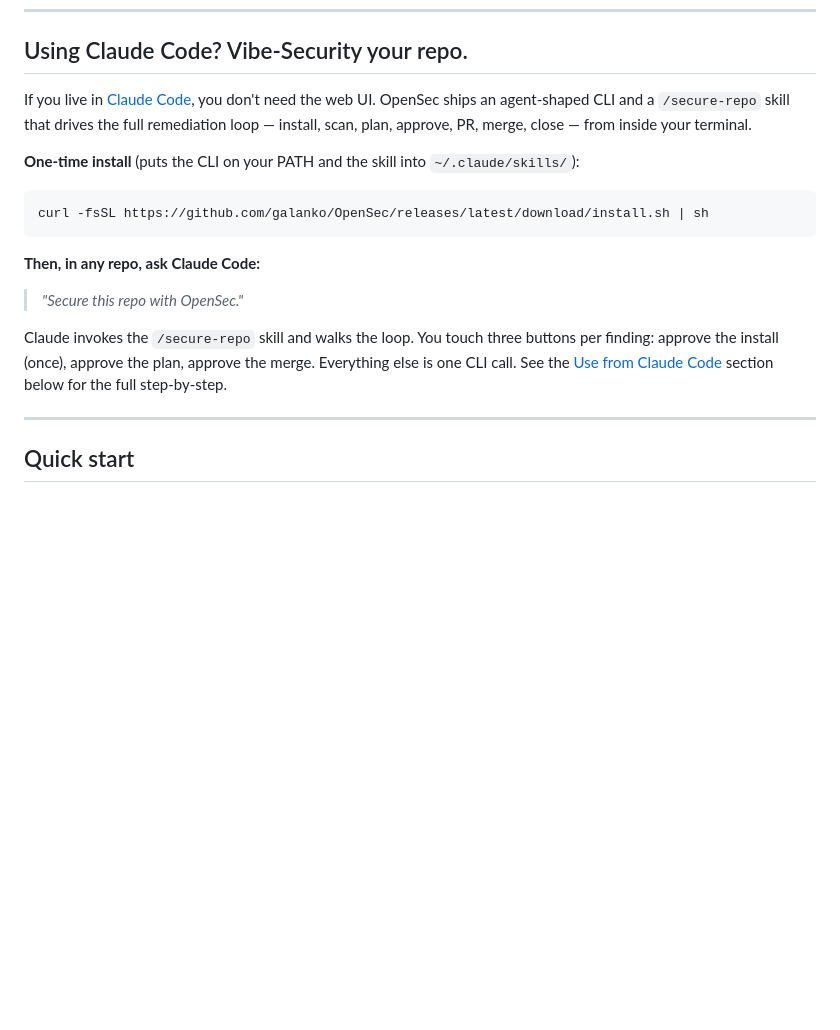
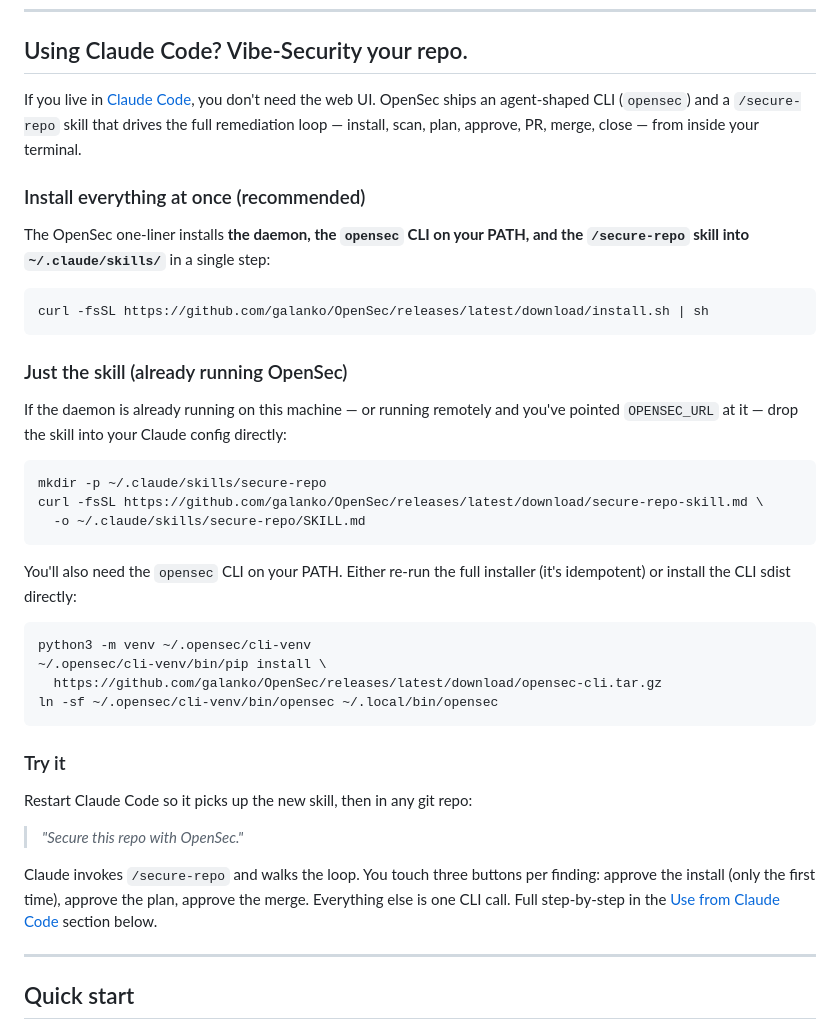
Before and after one commit to galanko/OpenSec, a Markdown page: README.md, the part around the change. Drawn GitHub-style; blank space fills up the shorter version.

Commit message:
docs(readme): explicit skill-install paths for Claude Code users
Reviewer noted the skill install was buried as a side effect of the
daemon installer. Make it the headline for Claude Code users:

  * "Install everything at once" — same one-liner, but the description
    now spells out that it installs the daemon, the CLI, AND the skill
    in one step.
  * "Just the skill (already running OpenSec)" — explicit recipe for
    users who run the daemon elsewhere (OPENSEC_URL set) or already
    installed it before the skill shipped. Curls the
    `secure-repo-skill.md` release asset straight into
    `~/.claude/skills/secure-repo/SKILL.md`, plus a CLI-only path that
    pip-installs the published sdist into a private venv.
  * "Try it" — reminds users to restart Claude Code so the new skill
    is discovered.

Co-Authored-By: Claude Opus 4.7 (1M context) <noreply@anthropic.com>

````diff
--- a/README.md
+++ b/README.md
@@ -94,9 +94,11 @@ Live hosted demo coming soon at `demo.opensec.dev`. Until then, spin it up local
 
 ## Using Claude Code? Vibe-Security your repo.
 
-If you live in [Claude Code](https://claude.com/claude-code), you don't need the web UI. OpenSec ships an agent-shaped CLI and a `/secure-repo` skill that drives the full remediation loop — install, scan, plan, approve, PR, merge, close — from inside your terminal.
+If you live in [Claude Code](https://claude.com/claude-code), you don't need the web UI. OpenSec ships an agent-shaped CLI (`opensec`) and a `/secure-repo` skill that drives the full remediation loop — install, scan, plan, approve, PR, merge, close — from inside your terminal.
 
-**One-time install** (puts the CLI on your PATH and the skill into `~/.claude/skills/`):
+### Install everything at once (recommended)
+
+The OpenSec one-liner installs **the daemon, the `opensec` CLI on your PATH, and the `/secure-repo` skill into `~/.claude/skills/`** in a single step:
 
 <!-- install:start -->
 ```bash
@@ -104,11 +106,32 @@ curl -fsSL https://github.com/galanko/OpenSec/releases/latest/download/install.s
 ```
 <!-- install:end -->
 
-**Then, in any repo, ask Claude Code:**
+### Just the skill (already running OpenSec)
+
+If the daemon is already running on this machine — or running remotely and you've pointed `OPENSEC_URL` at it — drop the skill into your Claude config directly:
+
+```bash
+mkdir -p ~/.claude/skills/secure-repo
+curl -fsSL https://github.com/galanko/OpenSec/releases/latest/download/secure-repo-skill.md \
+  -o ~/.claude/skills/secure-repo/SKILL.md
+```
+
+You'll also need the `opensec` CLI on your PATH. Either re-run the full installer (it's idempotent) or install the CLI sdist directly:
+
+```bash
+python3 -m venv ~/.opensec/cli-venv
+~/.opensec/cli-venv/bin/pip install \
+  https://github.com/galanko/OpenSec/releases/latest/download/opensec-cli.tar.gz
+ln -sf ~/.opensec/cli-venv/bin/opensec ~/.local/bin/opensec
+```
+
+### Try it
+
+Restart Claude Code so it picks up the new skill, then in any git repo:
 
 > *"Secure this repo with OpenSec."*
 
-Claude invokes the `/secure-repo` skill and walks the loop. You touch three buttons per finding: approve the install (once), approve the plan, approve the merge. Everything else is one CLI call. See the [Use from Claude Code](#use-from-claude-code) section below for the full step-by-step.
+Claude invokes `/secure-repo` and walks the loop. You touch three buttons per finding: approve the install (only the first time), approve the plan, approve the merge. Everything else is one CLI call. Full step-by-step in the [Use from Claude Code](#use-from-claude-code) section below.
 
 ---
 
````
